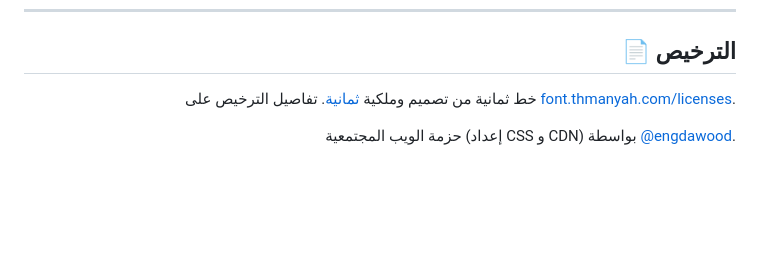
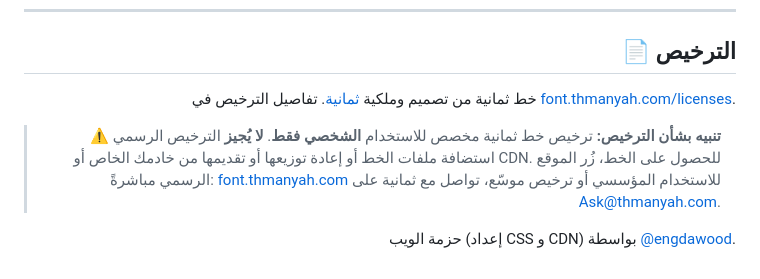
Before and after one commit to EngDawood/thmanyah-font-web, a Markdown page: README.md, the part around one of its changes. Rendered like a GitHub page; blank space fills up the shorter version.

Commit message:
docs: add license notice for personal use and self-hosting restriction

```diff
--- a/README.md
+++ b/README.md
@@ -176,8 +176,13 @@ article p {
 
 ## 📄 الترخيص
 
-خط ثمانية من تصميم وملكية [ثمانية](https://thmanyah.com). تفاصيل الترخيص على [font.thmanyah.com/licenses](https://font.thmanyah.com/licenses).
+خط ثمانية من تصميم وملكية [ثمانية](https://thmanyah.com). تفاصيل الترخيص في [font.thmanyah.com/licenses](https://font.thmanyah.com/licenses).
 
-حزمة الويب المجتمعية (إعداد CSS و CDN) بواسطة [@engdawood](https://github.com/engdawood).
+> **⚠️ تنبيه بشأن الترخيص:** ترخيص خط ثمانية مخصص للاستخدام **الشخصي فقط**.
+> **لا يُجيز** الترخيص الرسمي استضافة ملفات الخط أو إعادة توزيعها أو تقديمها من خادمك الخاص أو CDN.
+> للحصول على الخط، زُر الموقع الرسمي مباشرةً: [font.thmanyah.com](https://font.thmanyah.com)
+> للاستخدام المؤسسي أو ترخيص موسّع، تواصل مع ثمانية على [Ask@thmanyah.com](mailto:Ask@thmanyah.com).
+
+حزمة الويب (إعداد CSS و CDN) بواسطة [@engdawood](https://github.com/engdawood).
 
 </div>
```
Also changed, not shown: other parts of README.md (+7 -7 lines), README.en.md (+6 -1 lines).
